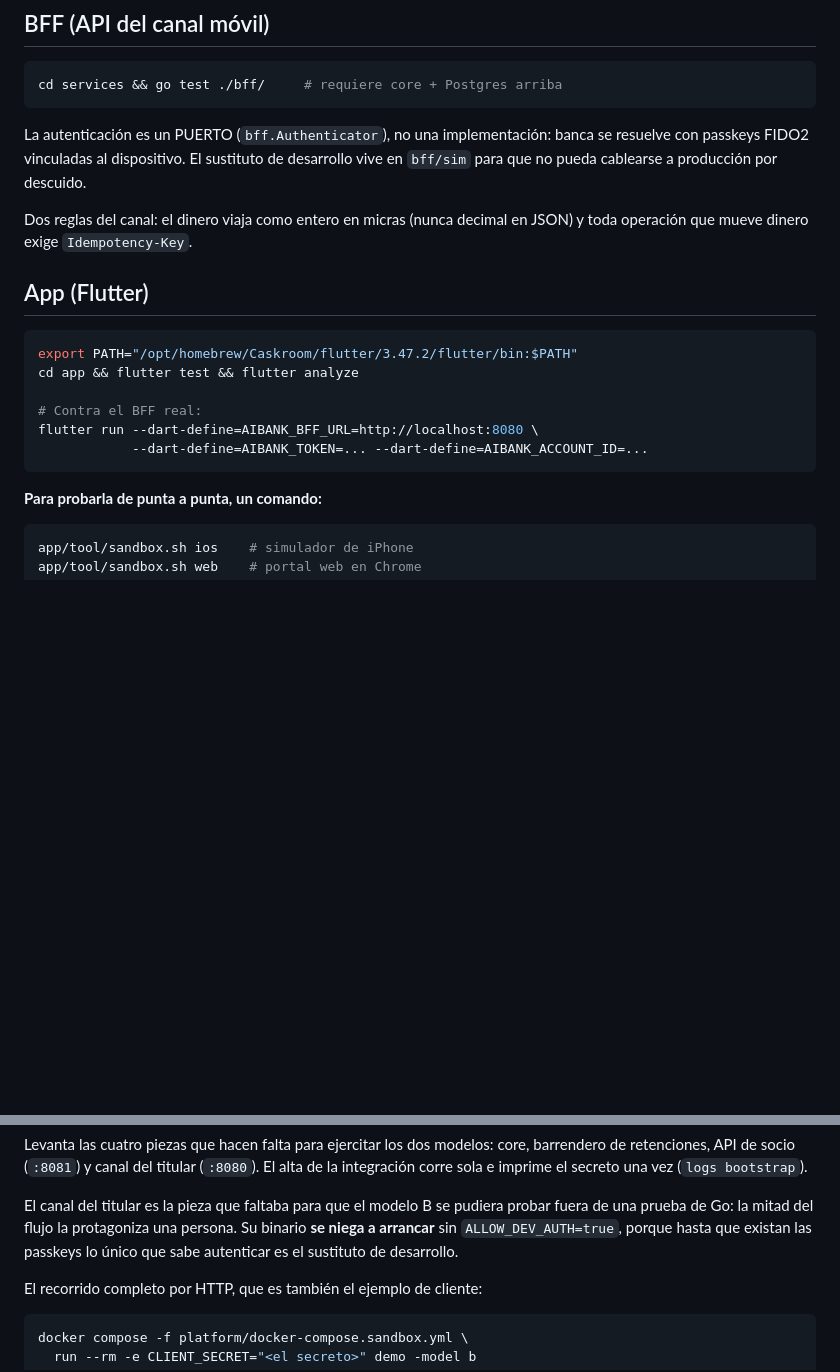
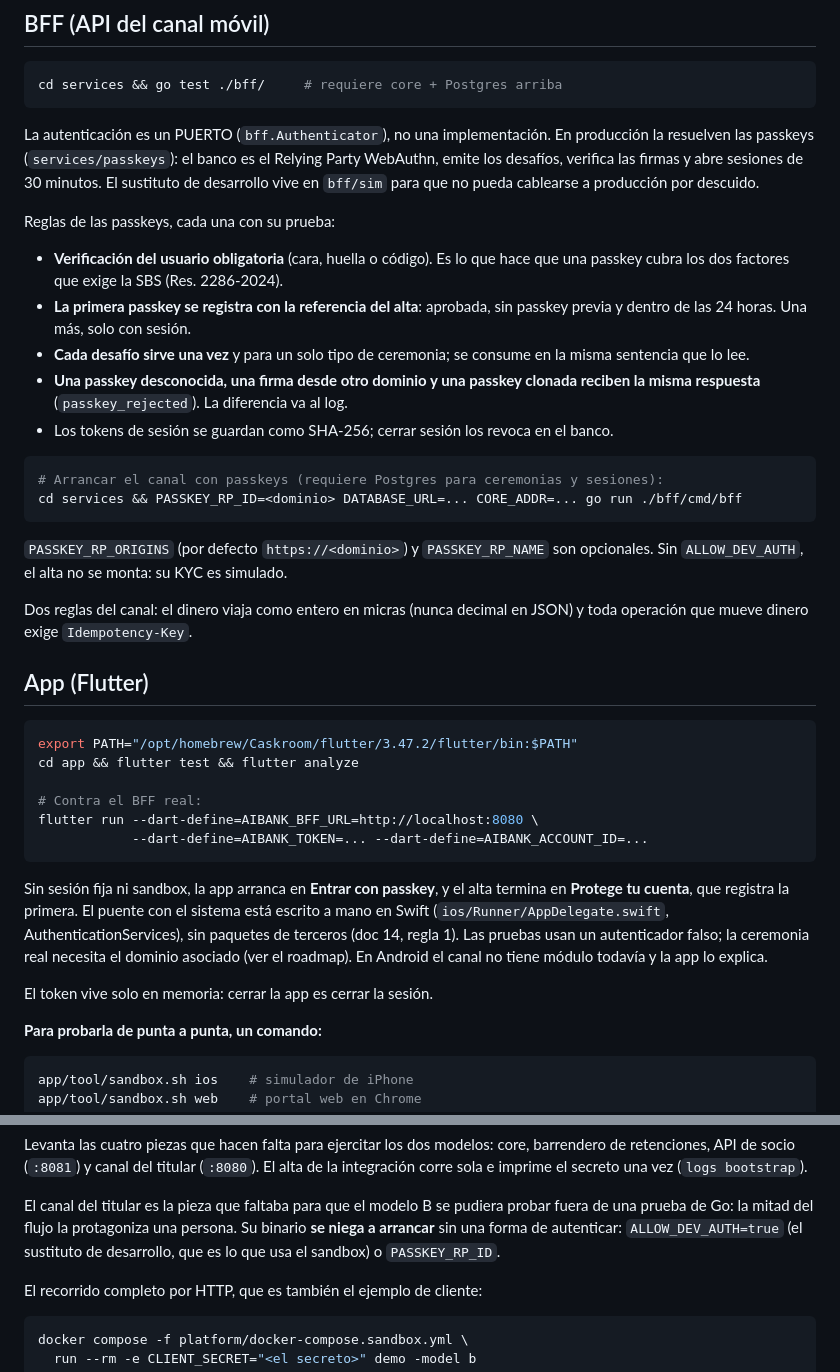
Before and after one commit to Root1V/aerarium-agentic-banking, a Markdown page: DEVELOPMENT.md, 2 parts joined by grey strips. Drawn GitHub-style; blank space fills up the shorter version.

Commit message:
docs: passkeys, el dominio pendiente y su deuda
Co-Authored-By: Claude Opus 5.5 <noreply@anthropic.com>

````diff
--- a/DEVELOPMENT.md
+++ b/DEVELOPMENT.md
@@ -118,9 +118,31 @@ resultados son además el rastro de auditoría que el supervisor puede exigir.
 cd services && go test ./bff/     # requiere core + Postgres arriba
 ```
 
-La autenticación es un PUERTO (`bff.Authenticator`), no una implementación: banca
-se resuelve con passkeys FIDO2 vinculadas al dispositivo. El sustituto de
-desarrollo vive en `bff/sim` para que no pueda cablearse a producción por descuido.
+La autenticación es un PUERTO (`bff.Authenticator`), no una implementación. En
+producción la resuelven las passkeys (`services/passkeys`): el banco es el Relying
+Party WebAuthn, emite los desafíos, verifica las firmas y abre sesiones de 30
+minutos. El sustituto de desarrollo vive en `bff/sim` para que no pueda cablearse a
+producción por descuido.
+
+Reglas de las passkeys, cada una con su prueba:
+
+- **Verificación del usuario obligatoria** (cara, huella o código). Es lo que hace
+  que una passkey cubra los dos factores que exige la SBS (Res. 2286-2024).
+- **La primera passkey se registra con la referencia del alta**: aprobada, sin
+  passkey previa y dentro de las 24 horas. Una más, solo con sesión.
+- **Cada desafío sirve una vez** y para un solo tipo de ceremonia; se consume en la
+  misma sentencia que lo lee.
+- **Una passkey desconocida, una firma desde otro dominio y una passkey clonada
+  reciben la misma respuesta** (`passkey_rejected`). La diferencia va al log.
+- Los tokens de sesión se guardan como SHA-256; cerrar sesión los revoca en el banco.
+
+```bash
+# Arrancar el canal con passkeys (requiere Postgres para ceremonias y sesiones):
+cd services && PASSKEY_RP_ID=<dominio> DATABASE_URL=... CORE_ADDR=... go run ./bff/cmd/bff
+```
+
+`PASSKEY_RP_ORIGINS` (por defecto `https://<dominio>`) y `PASSKEY_RP_NAME` son
+opcionales. Sin `ALLOW_DEV_AUTH`, el alta no se monta: su KYC es simulado.
 
 Dos reglas del canal: el dinero viaja como entero en micras (nunca decimal en
 JSON) y toda operación que mueve dinero exige `Idempotency-Key`.
@@ -135,6 +157,15 @@ cd app && flutter test && flutter analyze
 flutter run --dart-define=AIBANK_BFF_URL=http://localhost:8080 \
             --dart-define=AIBANK_TOKEN=... --dart-define=AIBANK_ACCOUNT_ID=...
 ```
+
+Sin sesión fija ni sandbox, la app arranca en **Entrar con passkey**, y el alta
+termina en **Protege tu cuenta**, que registra la primera. El puente con el sistema
+está escrito a mano en Swift (`ios/Runner/AppDelegate.swift`, AuthenticationServices),
+sin paquetes de terceros (doc 14, regla 1). Las pruebas usan un autenticador falso;
+la ceremonia real necesita el dominio asociado (ver el roadmap). En Android el canal
+no tiene módulo todavía y la app lo explica.
+
+El token vive solo en memoria: cerrar la app es cerrar la sesión.
 
 **Para probarla de punta a punta, un comando:**
 
@@ -269,8 +300,8 @@ El alta de la integración corre sola e imprime el secreto una vez
 
 El canal del titular es la pieza que faltaba para que el modelo B se pudiera
 probar fuera de una prueba de Go: la mitad del flujo la protagoniza una persona.
-Su binario **se niega a arrancar** sin `ALLOW_DEV_AUTH=true`, porque hasta que
-existan las passkeys lo único que sabe autenticar es el sustituto de desarrollo.
+Su binario **se niega a arrancar** sin una forma de autenticar: `ALLOW_DEV_AUTH=true`
+(el sustituto de desarrollo, que es lo que usa el sandbox) o `PASSKEY_RP_ID`.
 
 El recorrido completo por HTTP, que es también el ejemplo de cliente:
 
````
Also changed, not shown: docs/14-ux-y-decision-movil.md (+4 -0 lines), roadmap.md (+21 -2 lines).
